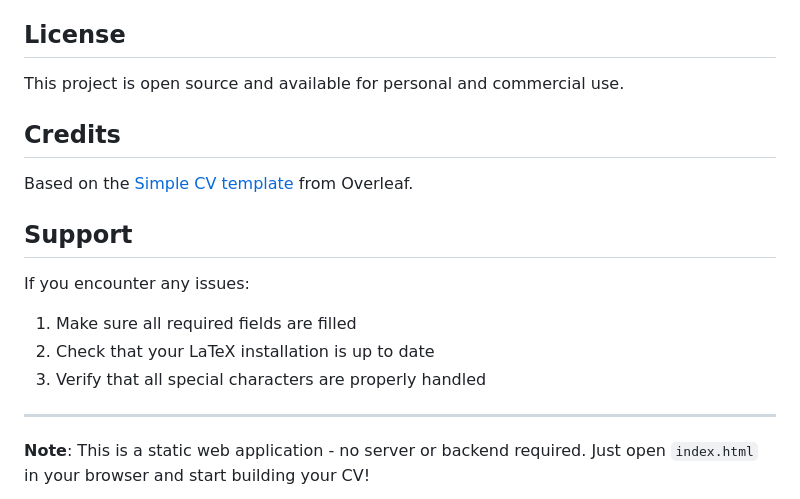
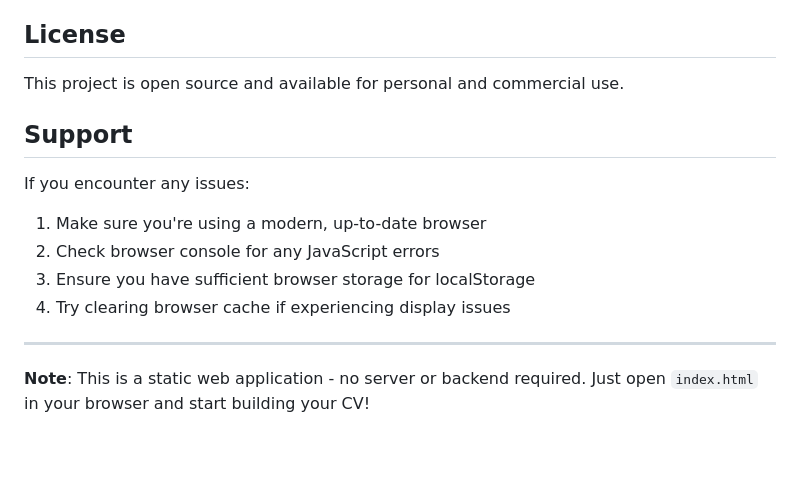
Before and after one commit to zcky1990/cv-generator, a Markdown page: README.md, the part around one of its changes. Rendered like a GitHub page; blank space fills up the shorter version.

```diff
--- a/README.md
+++ b/README.md
@@ -110,16 +135,13 @@ Edit `styles.css` to change the appearance of the web interface.
 
 This project is open source and available for personal and commercial use.
 
-## Credits
-
-Based on the [Simple CV template](https://www.overleaf.com/latex/templates/simple-cv/wmsyrgqwwqnc) from Overleaf.
-
 ## Support
 
 If you encounter any issues:
-1. Make sure all required fields are filled
-2. Check that your LaTeX installation is up to date
-3. Verify that all special characters are properly handled
+1. Make sure you're using a modern, up-to-date browser
+2. Check browser console for any JavaScript errors
+3. Ensure you have sufficient browser storage for localStorage
+4. Try clearing browser cache if experiencing display issues
 
 ---
 
```
Also changed, not shown: other parts of README.md (+91 -66 lines).
